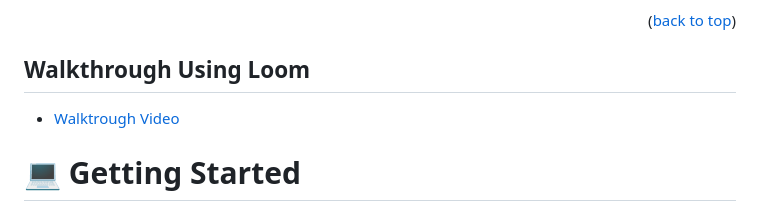
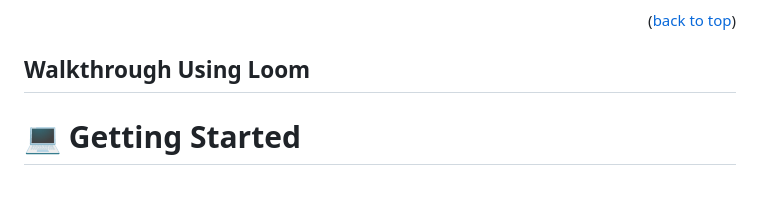
Before and after one commit to chiedozie013/TechTitans-Global-Summit-2023, a Markdown page: README.md, the part around the change. GitHub-like rendering.

Commit message:
removed link to walkthrough video

```diff
--- a/README.md
+++ b/README.md
@@ -50,8 +50,6 @@
 <p align="right">(<a href="#readme-top">back to top</a>)</p>
 
 ## Walkthrough Using Loom
-
-- [Walktrough Video]()
 
 # 💻 Getting Started <a name="getting-started"></a>
 
```
